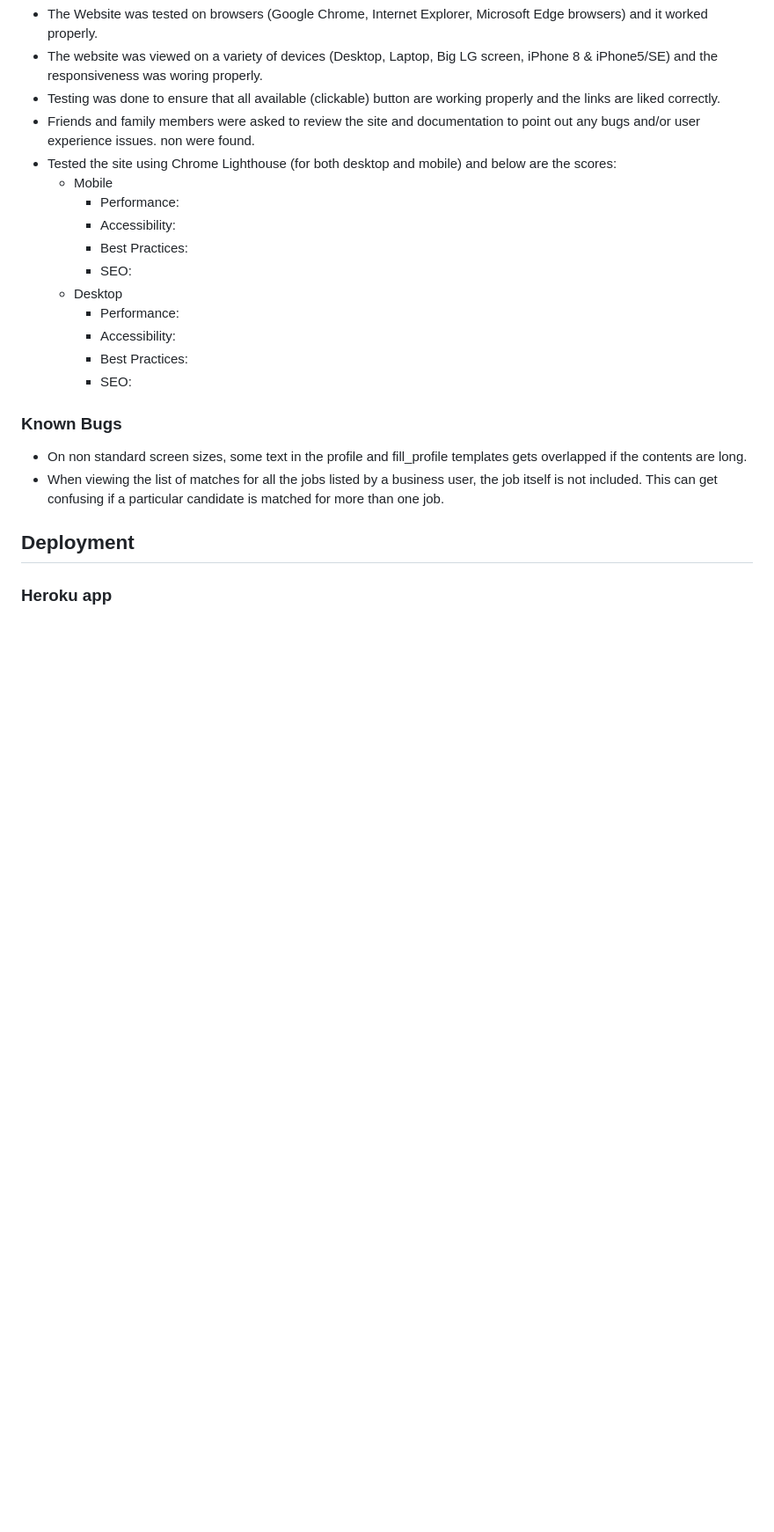
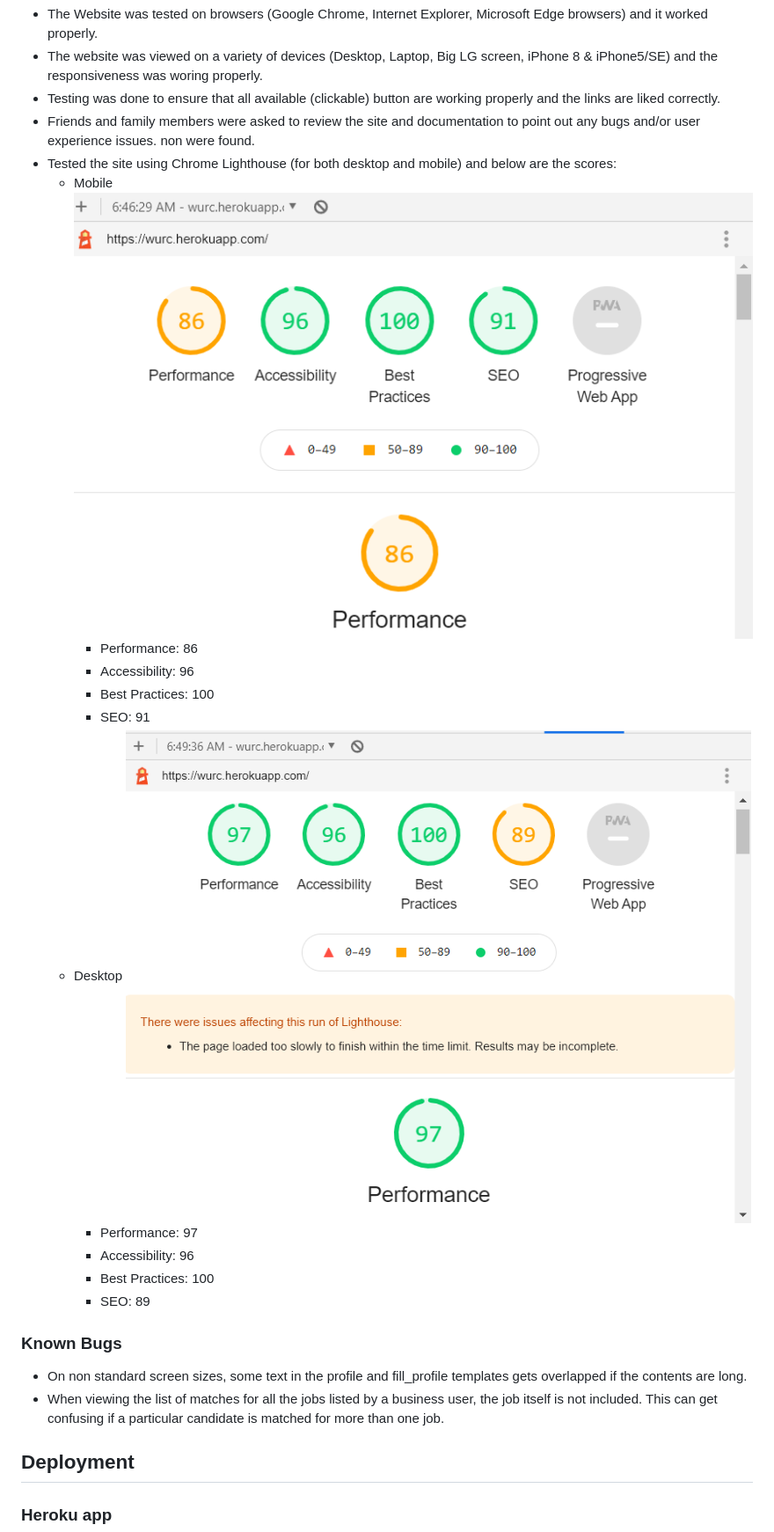
Before and after one commit to AwsSG/wurc, a Markdown page: README.md, the part around one of its changes. Shown at 88% size. Rendered like a GitHub page; pictures changed too: wireframes/lighthouse.png (added), wireframes/lighthousem.png (added); blank space fills up the shorter version.

Commit message:
Added mockup and lighthouse screenshots to readme file

```diff
--- a/README.md
+++ b/README.md
@@ -149,15 +150,17 @@ The W3C Markup Validator and W3C CSS Validator Services were used to validate ev
 -   Friends and family members were asked to review the site and documentation to point out any bugs and/or user experience issues. non were found.
 -   Tested the site using Chrome Lighthouse (for both desktop and mobile) and below are the scores:
     -   Mobile
-        -   Performance:
-        -   Accessibility:
-        -   Best Practices:
-        -   SEO:
+    ![Mobile](wireframes/lighthouse.png)
+        -   Performance: 86
+        -   Accessibility: 96
+        -   Best Practices: 100
+        -   SEO: 91
     -   Desktop
-        -   Performance:
-        -   Accessibility:
-        -   Best Practices:
-        -   SEO:
+    ![landing](wireframes/lighthousem.png)
+        -   Performance: 97
+        -   Accessibility: 96
+        -   Best Practices: 100
+        -   SEO: 89
 
 ### Known Bugs
 
```
Also changed, not shown: other parts of README.md (+1 -0 lines), wireframes/mockup.png (added), 1 other file.
